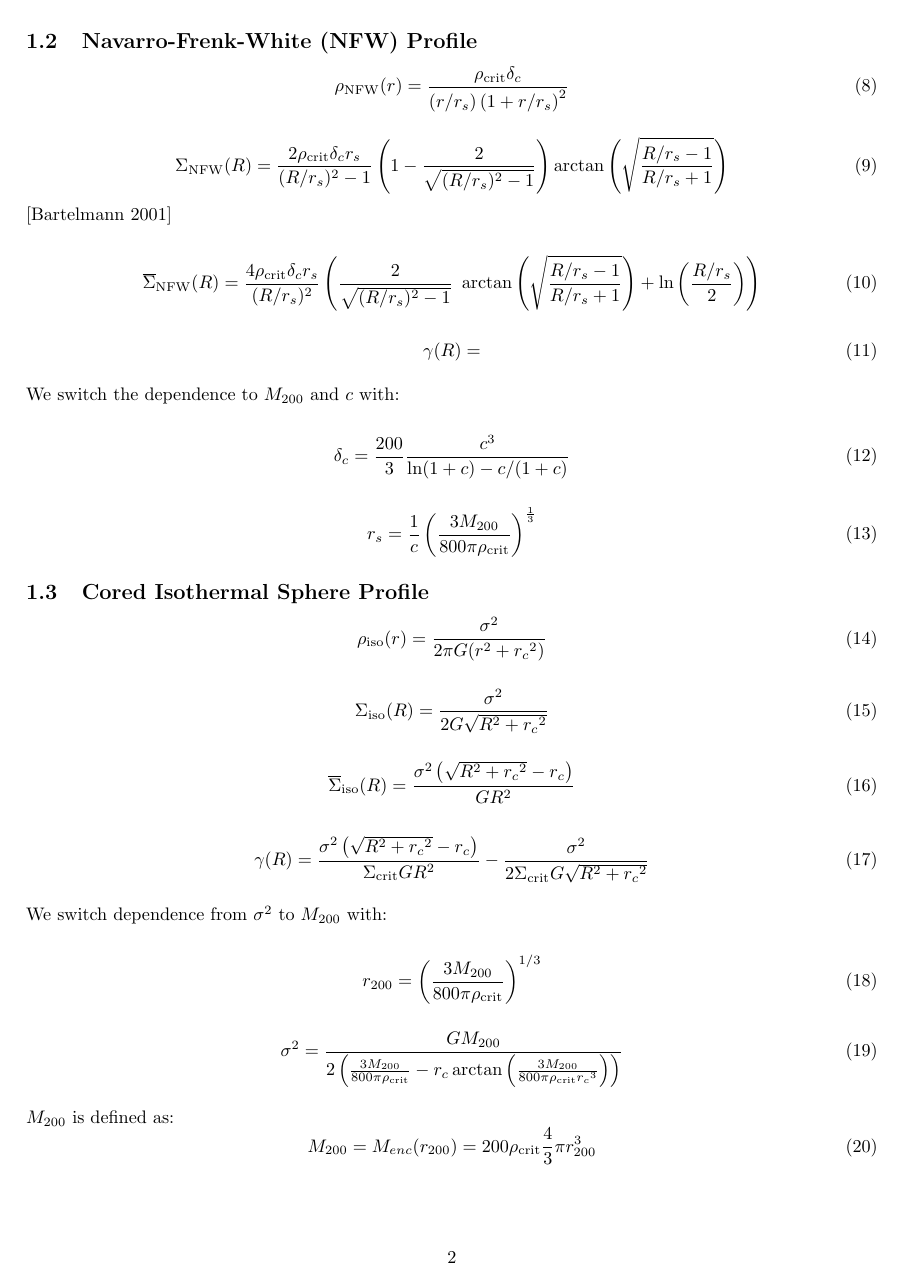
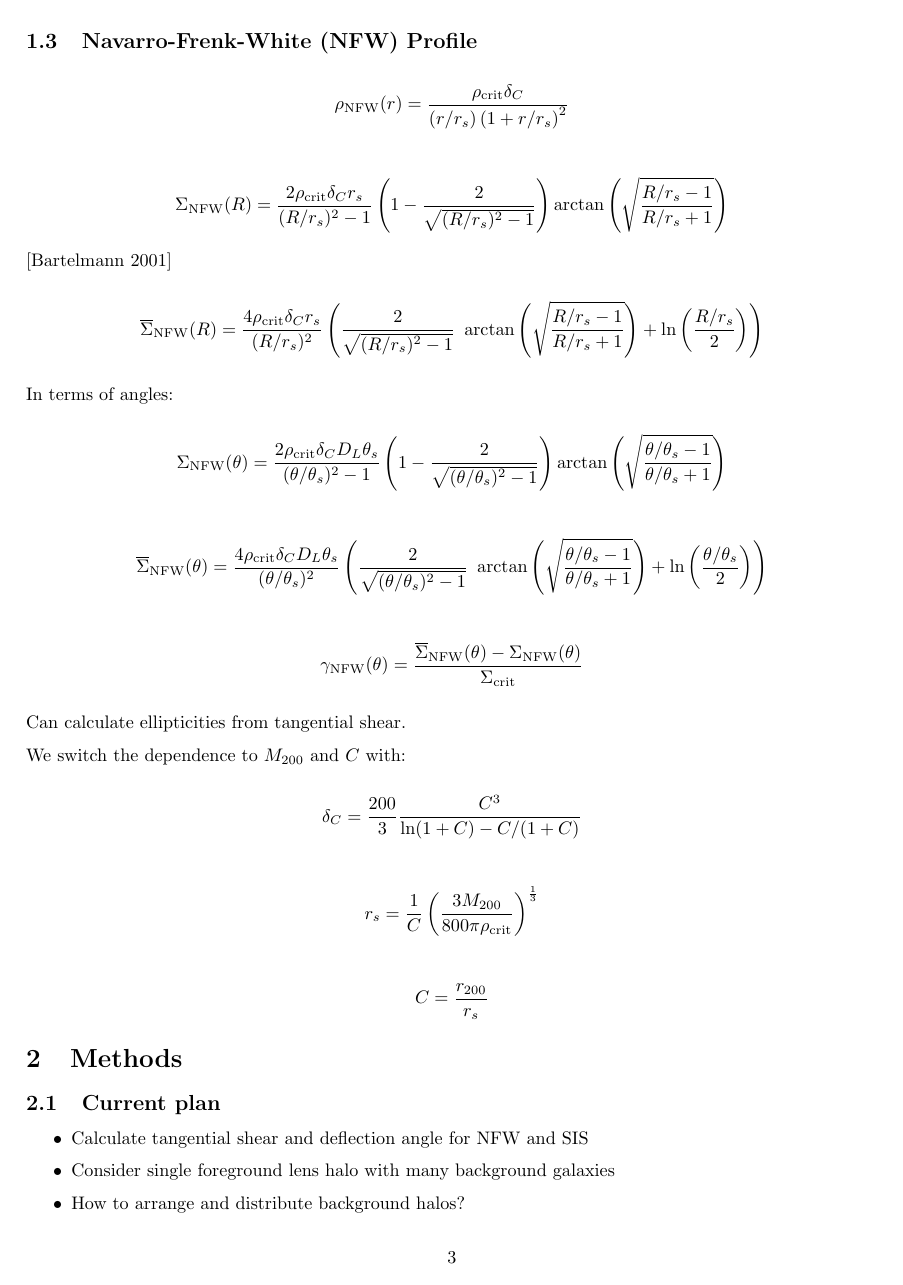
Before and after one commit to ianholst/gravlensingproject, a LaTeX paper (paper.tex): page 2 of 3 before the commit and page 3 of 4 after it. Compiled offline with pdfLaTeX.

Commit message:
paper - added things in terms of angles

```diff
--- a/paper.tex
+++ b/paper.tex
@@ -63,74 +90,37 @@ Prove that spherical density profiles only have tangential shear and ellipticity
 
 \subsection{Navarro-Frenk-White (NFW) Profile}
 
-\begin{equation}
-    \rho_\mathrm{NFW}(r) = \frac{\rho_\mathrm{crit} \delta_c}{(r/r_s)\left(1 + r/r_s\right)^2}
-\end{equation}
+\[\rho_\mathrm{NFW}(r) = \frac{\rho_\mathrm{crit} \delta_C}{(r/r_s)\left(1 + r/r_s\right)^2}\]
 
-\begin{equation}
-    \Sigma_\mathrm{NFW}(R) = \frac{2 \rho_\mathrm{crit} \delta_c r_s}{(R/r_s)^2 - 1} \left(1 - \frac{2}{\sqrt{(R/r_s)^2 - 1}} \right) \arctan\left(\sqrt{\frac{R/r_s - 1}{R/r_s + 1}} \right)
-\end{equation}
+\[\Sigma_\mathrm{NFW}(R) = \frac{2 \rho_\mathrm{crit} \delta_C r_s}{(R/r_s)^2 - 1} \left(1 - \frac{2}{\sqrt{(R/r_s)^2 - 1}} \right) \arctan\left(\sqrt{\frac{R/r_s - 1}{R/r_s + 1}} \right)\]
 [Bartelmann 2001]
 
-\begin{equation}
-    \overline{\Sigma}_\mathrm{NFW}(R) = \frac{4 \rho_\mathrm{crit} \delta_c r_s}{(R/r_s)^2} \left(
-        \frac{2}{\sqrt{(R/r_s)^2 - 1}} ~\arctan\left(\sqrt{\frac{R/r_s - 1}{R/r_s + 1}} \right) + \ln{\left(\frac{R/r_s}{2}\right)}
-    \right)
-\end{equation}
+\[\overline{\Sigma}_\mathrm{NFW}(R) = \frac{4 \rho_\mathrm{crit} \delta_C r_s}{(R/r_s)^2} \left(
+    \frac{2}{\sqrt{(R/r_s)^2 - 1}} ~\arctan\left(\sqrt{\frac{R/r_s - 1}{R/r_s + 1}} \right) + \ln{\left(\frac{R/r_s}{2}\right)}
+\right)\]
 
-\begin{equation}
-    \gamma(R) =
-\end{equation}
+In terms of angles:
 
-We switch the dependence to $M_{200}$ and $c$ with:
+\[\Sigma_\mathrm{NFW}(\theta) = \frac{2 \rho_\mathrm{crit} \delta_C D_L \theta_s}{(\theta/\theta_s)^2 - 1} \left(1 - \frac{2}{\sqrt{(\theta/\theta_s)^2 - 1}} \right) \arctan\left(\sqrt{\frac{\theta/\theta_s - 1}{\theta/\theta_s + 1}} \right)\]
 
-\begin{equation}
-    \delta_c = \frac{200}{3} \frac{c^3}{\ln(1 + c) - c/(1 + c)}
-\end{equation}
+\[\overline{\Sigma}_\mathrm{NFW}(\theta) = \frac{4 \rho_\mathrm{crit} \delta_C D_L \theta_s}{(\theta/\theta_s)^2} \left(
+    \frac{2}{\sqrt{(\theta/\theta_s)^2 - 1}} ~\arctan\left(\sqrt{\frac{\theta/\theta_s - 1}{\theta/\theta_s + 1}} \right) + \ln{\left(\frac{\theta/\theta_s}{2}\right)}
+\right)\]
 
-\begin{equation}
-    r_s = \frac{1}{c} \left(\frac{3M_{200}}{800\pi \rho_\mathrm{crit}}\right)^\frac{1}{3}
-\end{equation}
+\[\gamma_\mathrm{NFW}(\theta) = \frac{\overline{\Sigma}_\mathrm{NFW}(\theta) - \Sigma_\mathrm{NFW}(\theta)}{\Sigma_\mathrm{crit}} \]
 
-\subsection{Cored Isothermal Sphere Profile}
+Can calculate ellipticities from tangential shear.
 
-\begin{equation}
-    \rho_\mathrm{iso}(r) = \frac{\sigma^2}{2\pi G (r^2 + {r_c}^2)}
-\end{equation}
+We switch the dependence to $M_{200}$ and $C$ with:
 
-\begin{equation}
-    \Sigma_\mathrm{iso}(R) = \frac{\sigma^2}{2 G \sqrt{R^2 + {r_c}^2}}
-\end{equation}
+\[\delta_C = \frac{200}{3} \frac{C^3}{\ln(1 + C) - C/(1 + C)}\]
 
-\begin{equation}
-    \overline{\Sigma}_\mathrm{iso}(R) = \frac{\sigma^2 \left(\sqrt{R^2 + {r_c}^2} - r_c \right)}{G R^2}
-\end{equation}
+\[r_s = \frac{1}{C} \left(\frac{3M_{200}}{800\pi \rho_\mathrm{crit}}\right)^\frac{1}{3}\]
 
-\begin{equation}
-    \gamma(R) = \frac{\sigma^2 \left(\sqrt{R^2 + {r_c}^2} - r_c \right)}{\Sigma_\mathrm{crit} G R^2} - \frac{\sigma^2}{2 \Sigma_\mathrm{crit} G \sqrt{R^2 + {r_c}^2}}
-\end{equation}
-
-We switch dependence from $\sigma^2$ to $M_{200}$ with:
-
-\begin{equation}
-    r_{200} = \left( \frac{3 M_{200}}{800 \pi \rho_\mathrm{crit}} \right)^{1/3}
-\end{equation}
-
-\begin{equation}
-    \sigma^2 = \frac{G M_{200}}{2 \left(
-        \frac{3 M_{200}}{800 \pi \rho_\mathrm{crit}}
-        - r_c \arctan \left(
-            \frac{3 M_{200}}{800 \pi \rho_\mathrm{crit} {r_c}^3}
-        \right)
-    \right)}
-\end{equation}
+\[C = \frac{r_{200}}{r_s}\]
 
 
-$M_{200}$ is defined as:
-\begin{equation}
-    M_{200} = M_{enc}(r_{200}) = 200 \rho_\mathrm{crit} \frac{4}{3} \pi r_{200}^3
-\end{equation}
-
+\section{Methods}
 
 \subsection{Current plan}
 \begin{itemize}
```
Also changed, not shown: paper.pdf, paper.tex (84 more changed lines).
